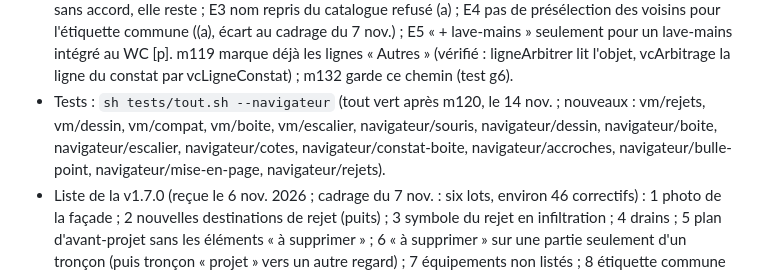
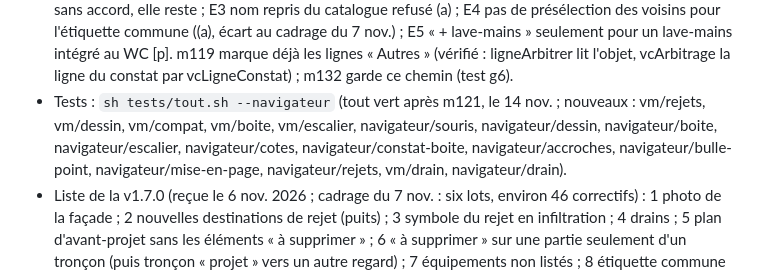
Before and after one commit to vava89/vede-environnement, a Markdown page: .claude/etat-travaux.md, the part around one of its changes. Rendered like a GitHub page.

Commit message:
État des travaux : m121 fait (6/20), m122 ensuite
Co-Authored-By: Claude Opus 5.5 <noreply@anthropic.com>
Claude-Session: https://claude.ai/code/session_014Tmvu7pezT8xhsNifpP4Ly

```diff
--- a/.claude/etat-travaux.md
+++ b/.claude/etat-travaux.md
@@ -14,5 +14,5 @@
 - Incident du 14 nov. (m120) : le correcteur a écrit trois sorties de test, sur données fictives, à la racine du conteneur (/corr-alea-avant.txt, /corr-alea-avec.txt, /corr-alea-contre-avec.txt : variable perdue dans un sous-shell) ; leur suppression a été refusée par la garde de sécurité, à ne pas contourner : à signaler à l'utilisateur, sans enjeu (hors dépôt, conteneur éphémère). Le workflow de correctif exige depuis des chemins absolus sous le scratchpad, écrits en toutes lettres.
 - Q6 (conception « Rejets », 14 nov.) : un équipement EP relié à un drain dessiné en « collecte » dont la sortie n'est pas dessinée. (a) « À compléter » (recommandé par le relecteur) ; (b) le drain est lu en drain d'infiltration (« Dispersion dans le sol », EP gérées à la parcelle : lettre de la consigne du 13 nov.) ; (c) réseau EP présumé. Soumise à l'utilisateur le 14 nov. avec la recommandation (b), codée en m129 sauf avis contraire ; jusqu'à m129, (c). ep-puits est une règle imposée : hors du futur barème des Réglages (souhait 13), ou montrée verrouillée.
 - Questions « Équipements » soumises à l'utilisateur le 14 nov. : E1 « Autres : <nom> » par défaut pour un autre appareil nommé, une ligne du formulaire au choix dans sa fiche ((a), appliquée sauf avis contraire) ; E2 puce « Lavabo » de la boîte « Autre installation EU » : retrait recommandé (a), qui déroge à la v1.5.1 : sans accord, elle reste ; E3 nom repris du catalogue refusé (a) ; E4 pas de présélection des voisins pour l'étiquette commune ((a), écart au cadrage du 7 nov.) ; E5 « + lave-mains » seulement pour un lave-mains intégré au WC [p]. m119 marque déjà les lignes « Autres » (vérifié : ligneArbitrer lit l'objet, vcArbitrage la ligne du constat par vcLigneConstat) ; m132 garde ce chemin (test g6).
-- Tests : `sh tests/tout.sh --navigateur` (tout vert après m120, le 14 nov. ; nouveaux : vm/rejets, vm/dessin, vm/compat, vm/boite, vm/escalier, navigateur/souris, navigateur/dessin, navigateur/boite, navigateur/escalier, navigateur/cotes, navigateur/constat-boite, navigateur/accroches, navigateur/bulle-point, navigateur/mise-en-page, navigateur/rejets).
+- Tests : `sh tests/tout.sh --navigateur` (tout vert après m121, le 14 nov. ; nouveaux : vm/rejets, vm/dessin, vm/compat, vm/boite, vm/escalier, navigateur/souris, navigateur/dessin, navigateur/boite, navigateur/escalier, navigateur/cotes, navigateur/constat-boite, navigateur/accroches, navigateur/bulle-point, navigateur/mise-en-page, navigateur/rejets, vm/drain, navigateur/drain).
 - Liste de la v1.7.0 (reçue le 6 nov. 2026 ; cadrage du 7 nov. : six lots, environ 46 correctifs) : 1 photo de la façade ; 2 nouvelles destinations de rejet (puits) ; 3 symbole du rejet en infiltration ; 4 drains ; 5 plan d'avant-projet sans les éléments « à supprimer » ; 6 « à supprimer » sur une partie seulement d'un tronçon (puis tronçon « projet » vers un autre regard) ; 7 équipements non listés ; 8 étiquette commune aux équipements d'une salle de bain ; 9 constat et listing des équipements sans les lignes non cochées ou absentes ; 10 boîte de branchement en limite (distance à la limite, intérieur ou extérieur) ; 11 objet dans le prolongement d'une façade (distance, décalage à droite ou à gauche) ; 12 escaliers (départ, fin, largeur, marches ; départ à une distance le long du bâti) ; 13 réglage par anomalie standard (conformité, non-conformité, à arbitrer) ; 14 plan centré sur l'adresse ou la parcelle à l'ouverture ; 15 niveau d'étage précis ; 16 ajouter ou supprimer un sommet au survol (comme AutoCAD) ; 17 palette d'accrochage ; 18 WC avec option « + lave-mains ».
```
Also changed, not shown: other parts of .claude/etat-travaux.md (+1 -1 lines), .claude/conception-rejets.md (+19 -20 lines).
